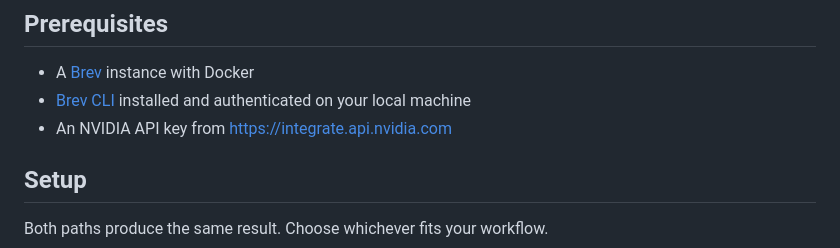
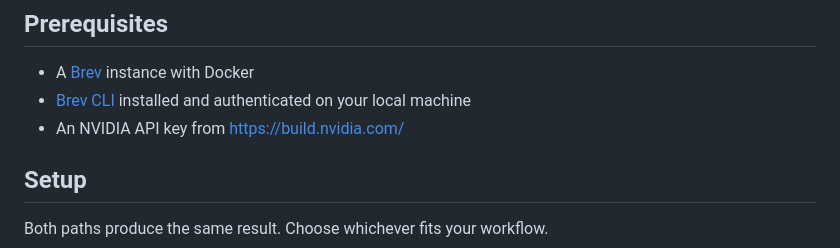
Before and after one commit to stevenrick/nemoclaw-cookbook, a Markdown page: README.md, the part around the change. GitHub-like rendering.

Commit message:
Update README.md
https://build.nvidia.com/, not https://integrate.api.nvidia.com

```diff
--- a/README.md
+++ b/README.md
@@ -8,7 +8,7 @@ Automated setup for [NemoClaw](https://github.com/NVIDIA/NemoClaw) + [OpenShell]
 
 - A [Brev](https://brev.nvidia.com) instance with Docker
 - [Brev CLI](https://github.com/brevdev/brev-cli) installed and authenticated on your local machine
-- An NVIDIA API key from https://integrate.api.nvidia.com
+- An NVIDIA API key from [https://build.nvidia.com/](https://build.nvidia.com/)
 
 ## Setup
 
```
